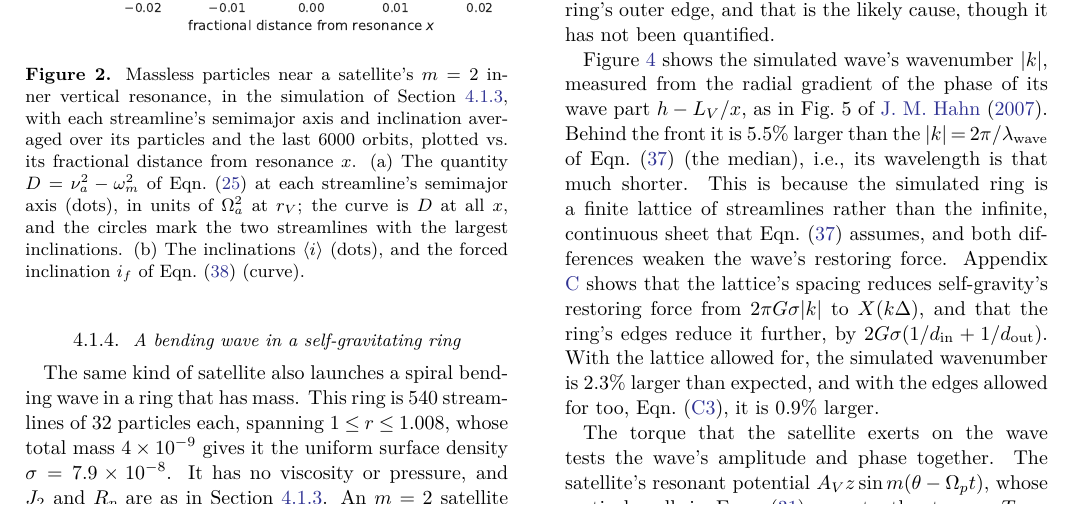
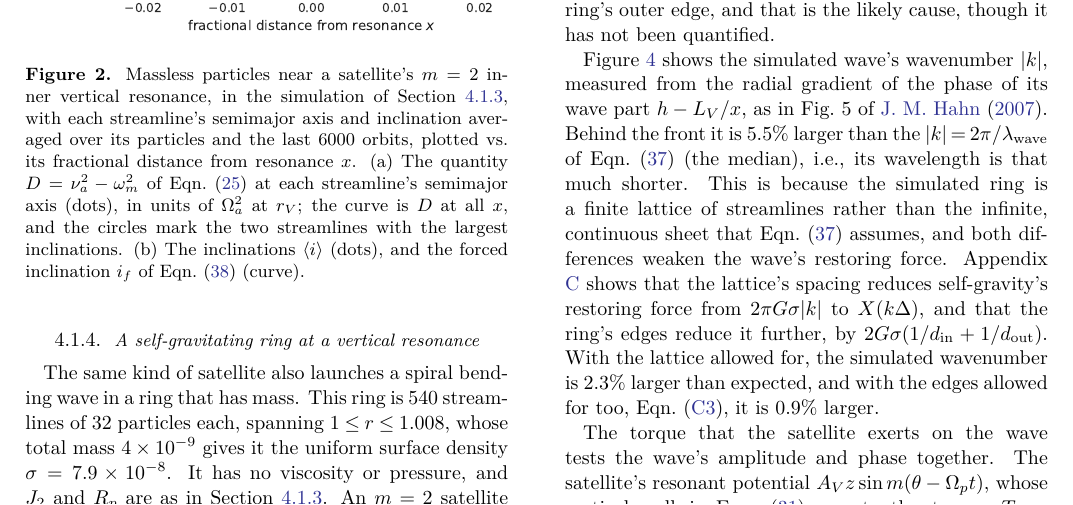
Before and after one commit to joehahn/epi_int_3d, a LaTeX paper (paper/epi_int_3d.tex): part of page 7 of 14, cut so that both start at the same text. The pictures show the PDF file paper/epi_int_3d.pdf that the author committed with the source.

Commit message:
Section 4.1.4 retitled 'A self-gravitating ring at a vertical resonance', parallel to 4.1.3
Co-Authored-By: Claude Opus 5.5 <noreply@anthropic.com>

```diff
--- a/paper/epi_int_3d.tex
+++ b/paper/epi_int_3d.tex
@@ -620,7 +620,7 @@ forced inclination $i_f$ of Eqn.\ (\ref{eqn:vres_inc}) (curve).}
 \label{fig:vres}
 \end{figure}
 
-\subsubsection{A bending wave in a self-gravitating ring}
+\subsubsection{A self-gravitating ring at a vertical resonance}
 \label{sec:waves_ring}
 
 %numbers from tests/bending_waves by tools/paper_numbers.py; figure by figures/bending_wave.py
```
Also changed, not shown: paper/epi_int_3d.pdf.
